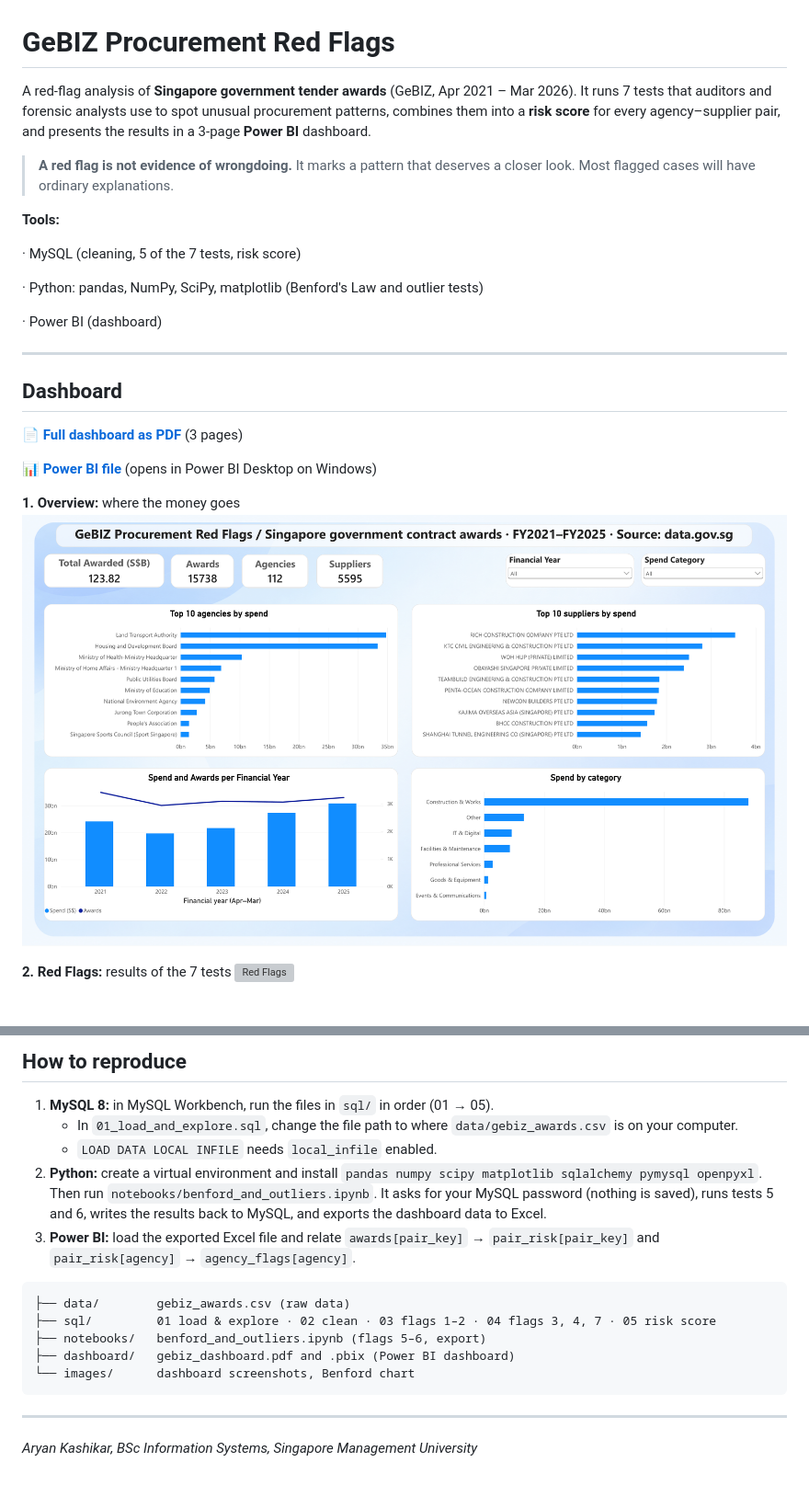
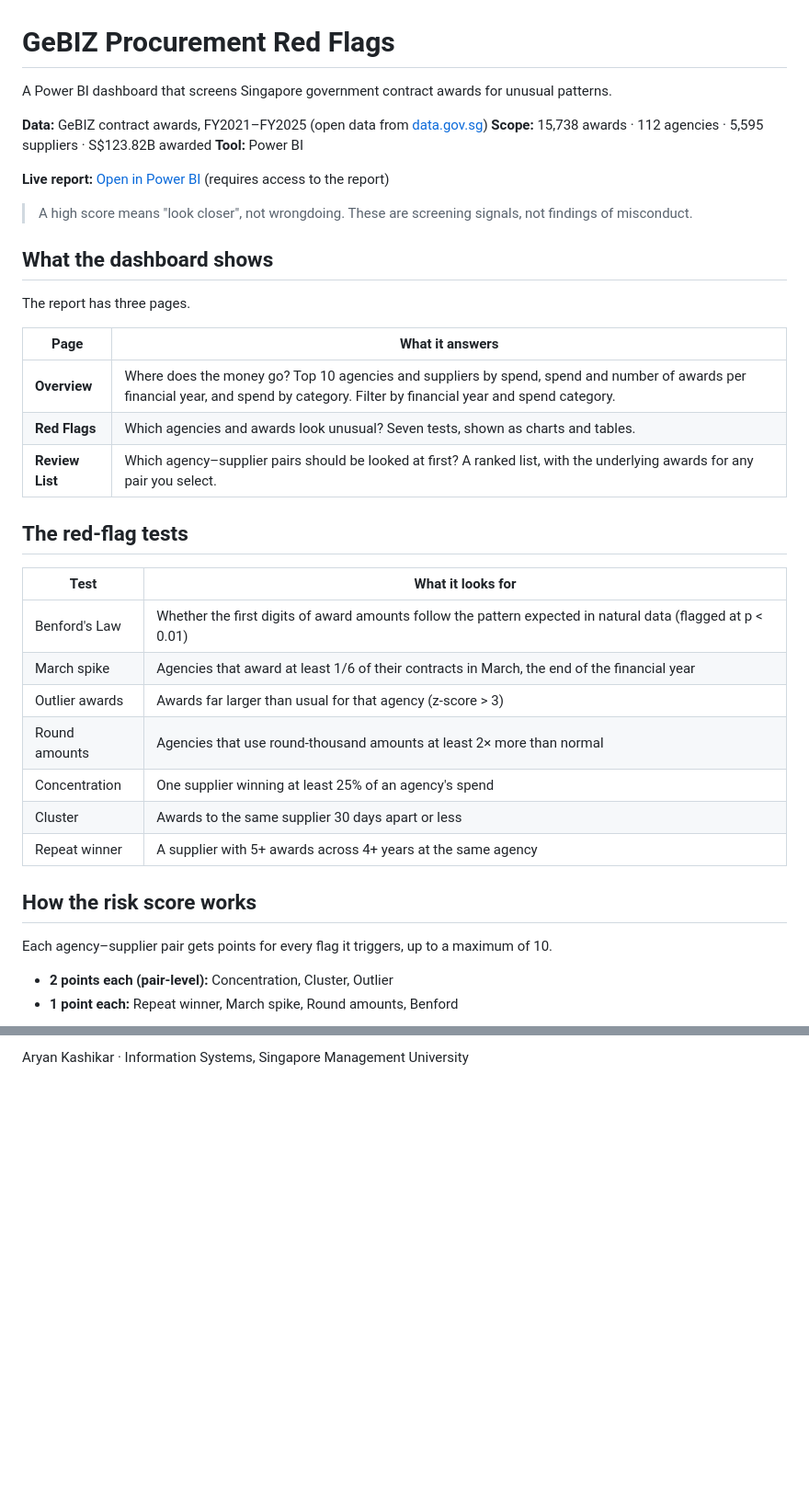
Before and after one commit to Aryankashikar/gebiz-procurement-red-flags, a Markdown page: README.md, 2 parts joined by grey strips. Shown at 92% size. GitHub-like rendering; pictures changed too: images/dashboard_overview.png; blank space fills up the shorter version; grey boxes are pictures that could not be loaded.

````diff
--- a/README.md
+++ b/README.md
@@ -1,28 +1,41 @@
 # GeBIZ Procurement Red Flags
 
-A red-flag analysis of **Singapore government tender awards** (GeBIZ, Apr 2021 – Mar 2026). It runs 7 tests that auditors and forensic analysts use to spot unusual procurement patterns, combines them into a **risk score** for every agency–supplier pair, and presents the results in a 3-page **Power BI** dashboard.
+A Power BI dashboard that screens Singapore government contract awards for unusual patterns.
 
-> **A red flag is not evidence of wrongdoing.** It marks a pattern that deserves a closer look. Most flagged cases will have ordinary explanations.
+**Data:** GeBIZ contract awards, FY2021–FY2025 (open data from [data.gov.sg](https://data.gov.sg))
+**Scope:** 15,738 awards · 112 agencies · 5,595 suppliers · S$123.82B awarded
+**Tool:** Power BI
 
-**Tools:**
+**Live report:** [Open in Power BI](https://app.powerbi.com/groups/me/reports/cc10f999-7e39-4d98-85a3-62b4c8bfcae5/c5c8ec5acc3822206de7?experience=power-bi) (requires access to the report)
 
-· MySQL (cleaning, 5 of the 7 tests, risk score)
+> A high score means "look closer", not wrongdoing. These are screening signals, not findings of misconduct.
 
-· Python: pandas, NumPy, SciPy, matplotlib (Benford's Law and outlier tests)
+## What the dashboard shows
 
-· Power BI (dashboard)
+The report has three pages.
 
----
+| Page | What it answers |
+|---|---|
+| **Overview** | Where does the money go? Top 10 agencies and suppliers by spend, spend and number of awards per financial year, and spend by category. Filter by financial year and spend category. |
+| **Red Flags** | Which agencies and awards look unusual? Seven tests, shown as charts and tables. |
+| **Review List** | Which agency–supplier pairs should be looked at first? A ranked list, with the underlying awards for any pair you select. |
 
-## Dashboard
+## The red-flag tests
 
-📄 **[Full dashboard as PDF](dashboard/gebiz_dashboard.pdf)** (3 pages)
+| Test | What it looks for |
+|---|---|
+| Benford's Law | Whether the first digits of award amounts follow the pattern expected in natural data (flagged at p < 0.01) |
+| March spike | Agencies that award at least 1/6 of their contracts in March, the end of the financial year |
+| Outlier awards | Awards far larger than usual for that agency (z-score > 3) |
+| Round amounts | Agencies that use round-thousand amounts at least 2× more than normal |
+| Concentration | One supplier winning at least 25% of an agency's spend |
+| Cluster | Awards to the same supplier 30 days apart or less |
+| Repeat winner | A supplier with 5+ awards across 4+ years at the same agency |
 
-📊 **[Power BI file](dashboard/GeBIZ%20Procurement%20Red%20Flags.pbix)** (opens in Power BI Desktop on Windows)
+## How the risk score works
 
-**1. Overview:** where the money goes
-![Overview](images/dashboard_overview.png)
+Each agency–supplier pair gets points for every flag it triggers, up to a maximum of 10.
 
-**2. Red Flags:** results of the 7 tests
-![Red Flags](images/dashboard_red_flags.png)
+- **2 points each (pair-level):** Concentration, Cluster, Outlier
+- **1 point each:** Repeat winner, March spike, Round amounts, Benford
 
@@ -90,20 +81,2 @@ A red-flag analysis of **Singapore government tender awards** (GeBIZ, Apr 2021
 
-## How to reproduce
-
-1. **MySQL 8:** in MySQL Workbench, run the files in `sql/` in order (01 → 05).
-   - In `01_load_and_explore.sql`, change the file path to where `data/gebiz_awards.csv` is on your computer.
-   - `LOAD DATA LOCAL INFILE` needs `local_infile` enabled.
-2. **Python:** create a virtual environment and install `pandas numpy scipy matplotlib sqlalchemy pymysql openpyxl`. Then run `notebooks/benford_and_outliers.ipynb`. It asks for your MySQL password (nothing is saved), runs tests 5 and 6, writes the results back to MySQL, and exports the dashboard data to Excel.
-3. **Power BI:** load the exported Excel file and relate `awards[pair_key]` → `pair_risk[pair_key]` and `pair_risk[agency]` → `agency_flags[agency]`.
-
-```
-├── data/        gebiz_awards.csv (raw data)
-├── sql/         01 load & explore · 02 clean · 03 flags 1–2 · 04 flags 3, 4, 7 · 05 risk score
-├── notebooks/   benford_and_outliers.ipynb (flags 5–6, export)
-├── dashboard/   gebiz_dashboard.pdf and .pbix (Power BI dashboard)
-└── images/      dashboard screenshots, Benford chart
-```
-
----
-
-*Aryan Kashikar, BSc Information Systems, Singapore Management University*
+Aryan Kashikar · Information Systems, Singapore Management University
````
Also changed, not shown: other parts of README.md (+31 -53 lines), 4 other files.
